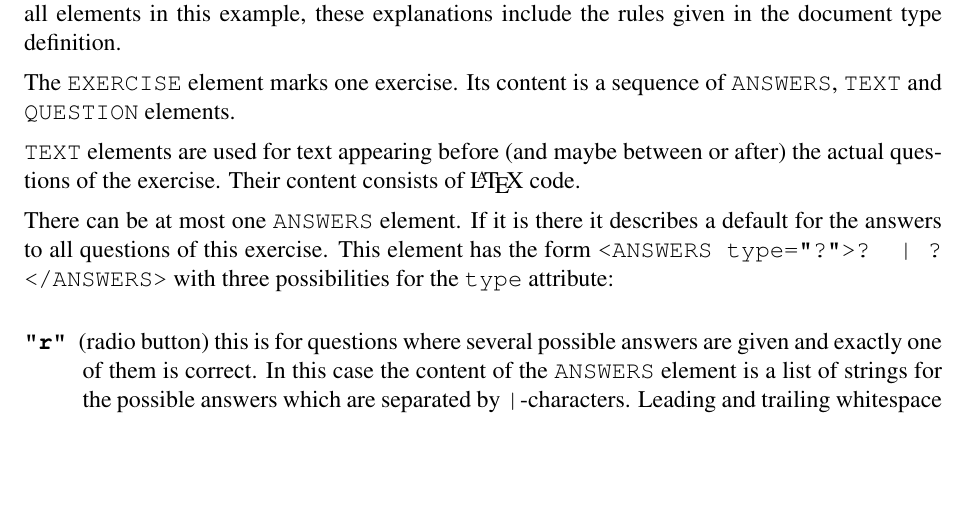
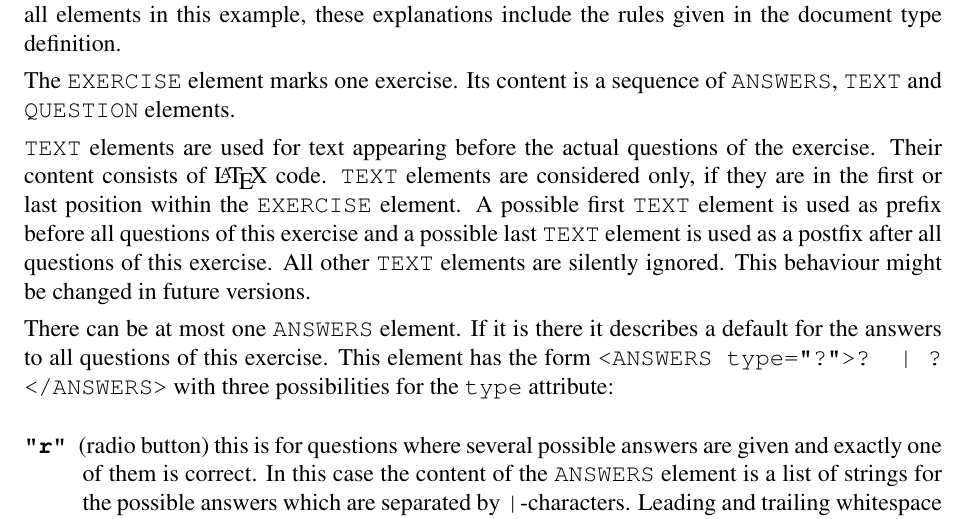
Before and after one commit to frankluebeck/OKUSON, a LaTeX book (doc/manual.tex): part of page 31 of 79, cut so that both start at the same text, the shorter picture padded with empty space. Compiled offline with pdfLaTeX; the source files are stored in an older character set and shown here as Unicode.

Commit message:
Properly document current behaviour with respect to TEXT elements between   questions of an exercise.
git-svn-id: 362

```diff
--- a/doc/manual.tex
+++ b/doc/manual.tex
@@ -1222,9 +1222,14 @@ explanations include the rules given in the document type definition.
 The \texttt{EXERCISE} element  marks one exercise. Its content is a sequence
 of \texttt{ANSWERS}, \texttt{TEXT} and \texttt{QUESTION} elements.
 
-\texttt{TEXT} elements are used for text appearing before (and maybe between
-or after) the actual questions of the exercise. Their content consists of
-{\LaTeX} code.
+\texttt{TEXT} elements are used for text appearing before
+the actual questions of the exercise. Their content consists of
+{\LaTeX} code. \texttt{TEXT} elements are considered only, if they are in
+the first or last position within the \texttt{EXERCISE} element. A possible
+first \texttt{TEXT} element is used as prefix before all questions of this
+exercise and a possible last \texttt{TEXT} element is used as a postfix
+after all questions of this exercise. All other \texttt{TEXT} elements are
+silently ignored. This behaviour might be changed in future versions.
 
 There can be at most one \texttt{ANSWERS} element. If it is there it
 describes a default for the answers to all questions of this exercise.
```
Also changed, not shown: doc/manual.tex (2 more changed lines), 2 other files.
